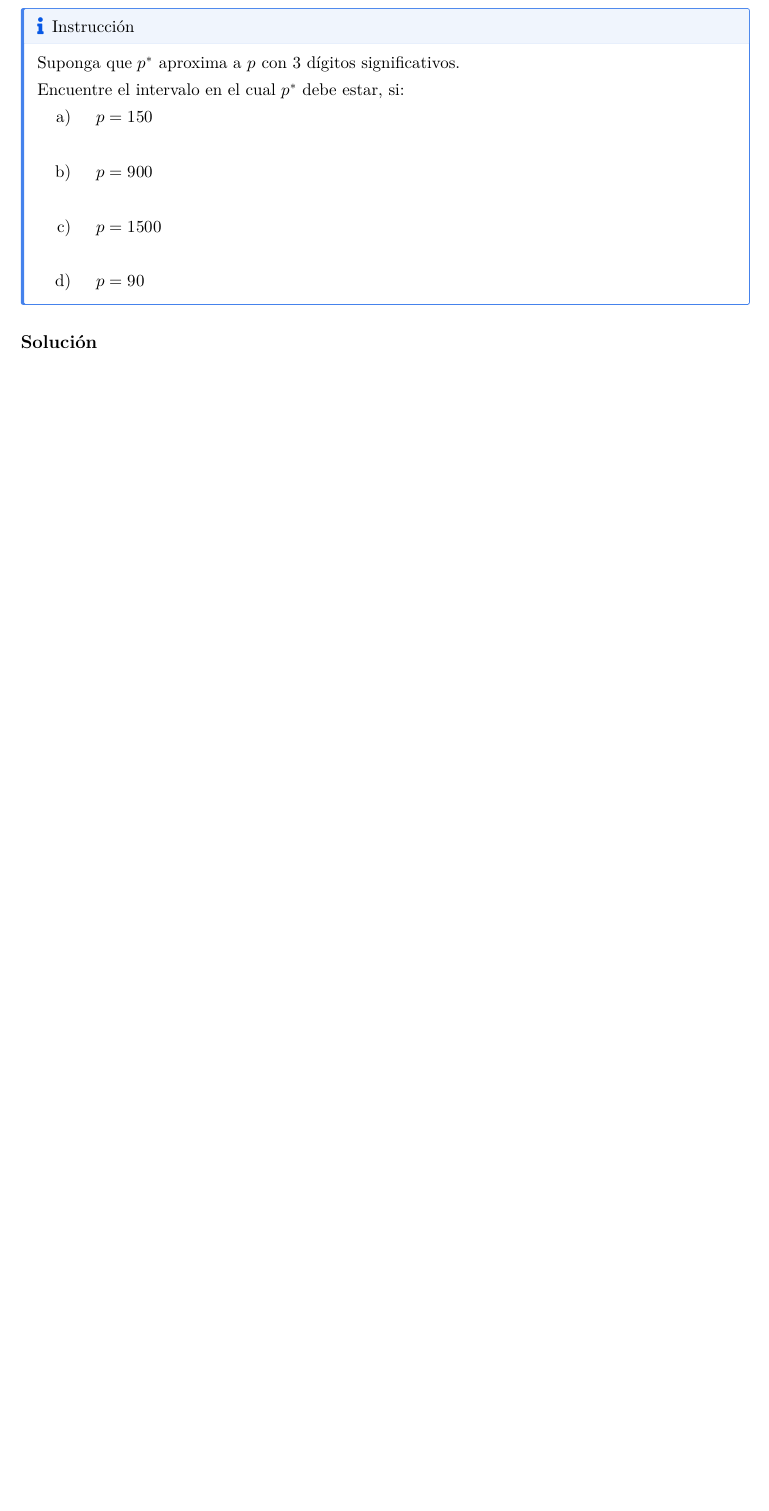
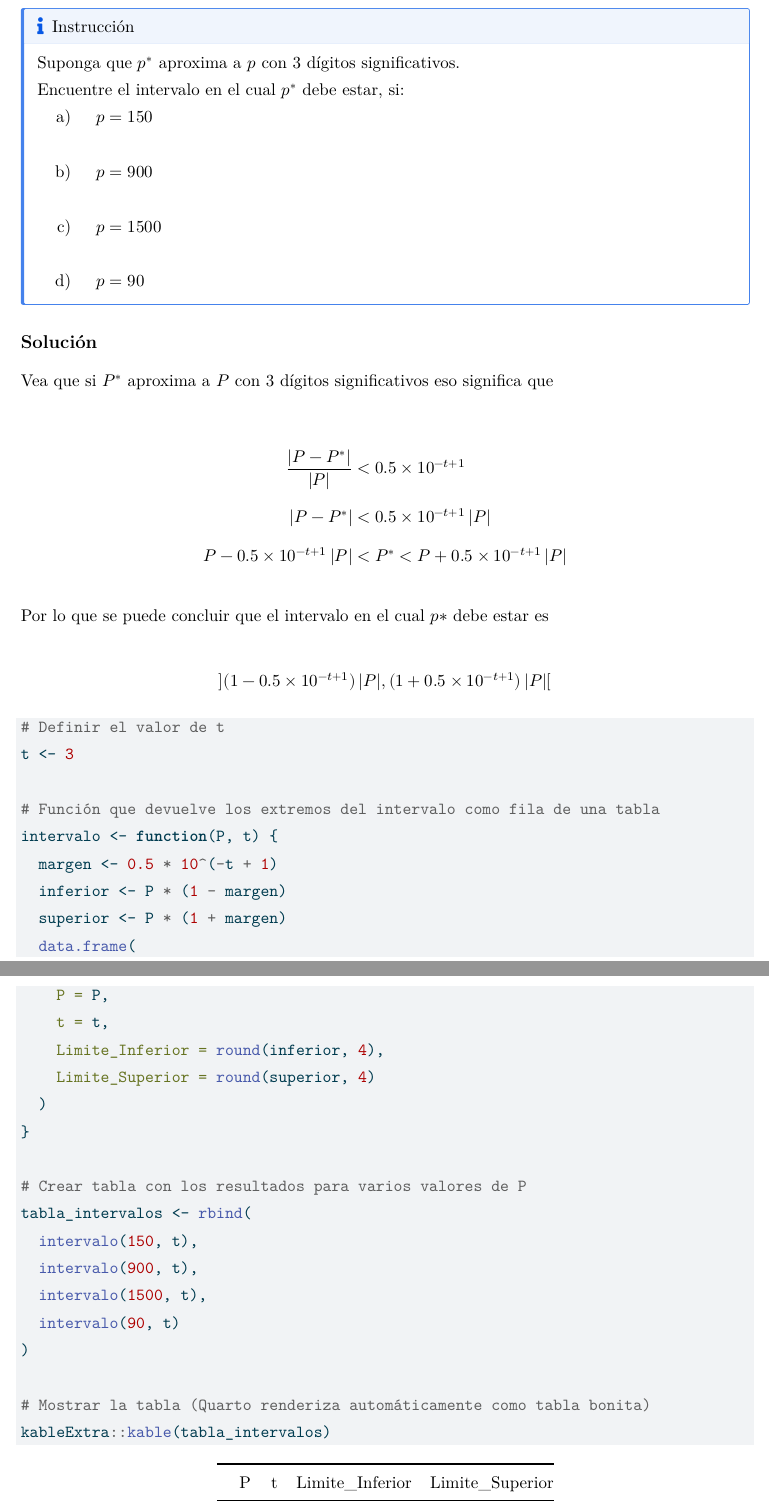
Before and after one commit to Diego-Vega-Viquez/CursoMA0501, a Quarto document (Tareas/Tarea 2/Tarea2_C38367_C26152_C38060.qmd): part of page 3 of 12 before the commit and two parts of pages 3 and 4 of 14 after it, the two joined at a grey line, cut so that both start at the same text, the shorter picture padded with empty space. The pictures show the output file Tareas/Tarea 2/Tarea2_C38367_C26152_C38060.pdf that the author committed with the source.

Commit message:
Soluciona el ejercicio 1 Tarea 2

````diff
--- a/Tareas/Tarea 2/Tarea2_C38367_C26152_C38060.qmd
+++ b/Tareas/Tarea 2/Tarea2_C38367_C26152_C38060.qmd
@@ -67,6 +67,48 @@ d) $\quad p = 90$
 
 ## Solución
 
+Vea que si $P^*$ aproxima a $P$ con 3 dígitos significativos eso significa que
+
+\begin{align*}
+\frac{|P - P^*|}{|P|} &< 0.5 \times 10^{-t+1} \\[1ex]
+|P - P^*| &< 0.5 \times 10^{-t+1}\,|P| \\[1ex]
+P - 0.5 \times 10^{-t+1}\,|P| &< P^* < P + 0.5 \times 10^{-t+1}\,|P|
+\end{align*}
+
+Por lo que se puede concluir que el intervalo en el cual $p*$ debe estar es
+
+$$
+](1 - 0.5 \times 10^{-t+1})\,|P|, (1 + 0.5 \times 10^{-t+1})\,|P|[
+$$
+```{r}
+#| code-fold: true
+# Definir el valor de t
+t <- 3
+
+# Función que devuelve los extremos del intervalo como fila de una tabla
+intervalo <- function(P, t) {
+  margen <- 0.5 * 10^(-t + 1)
+  inferior <- P * (1 - margen)
+  superior <- P * (1 + margen)
+  data.frame(
+    P = P,
+    t = t,
+    Limite_Inferior = round(inferior, 4),
+    Limite_Superior = round(superior, 4)
+  )
+}
+
+# Crear tabla con los resultados para varios valores de P
+tabla_intervalos <- rbind(
+  intervalo(150, t),
+  intervalo(900, t),
+  intervalo(1500, t),
+  intervalo(90, t)
+)
+
+# Mostrar la tabla (Quarto renderiza automáticamente como tabla bonita)
+kableExtra::kable(tabla_intervalos)
+```
 
 
 # Ejercicio 2
````
Also changed, not shown: .RData, Tareas/Tarea 2/Tarea2_C38367_C26152_C38060.html, Tareas/Tarea 2/Tarea2_C38367_C26152_C38060.pdf, 1 other file.
